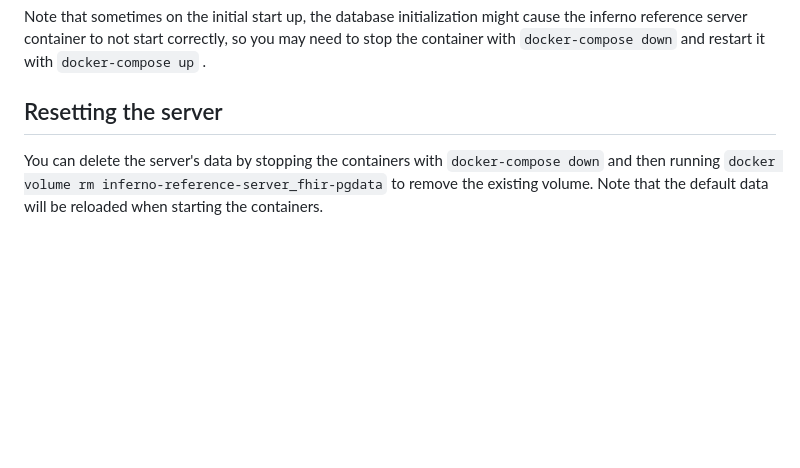
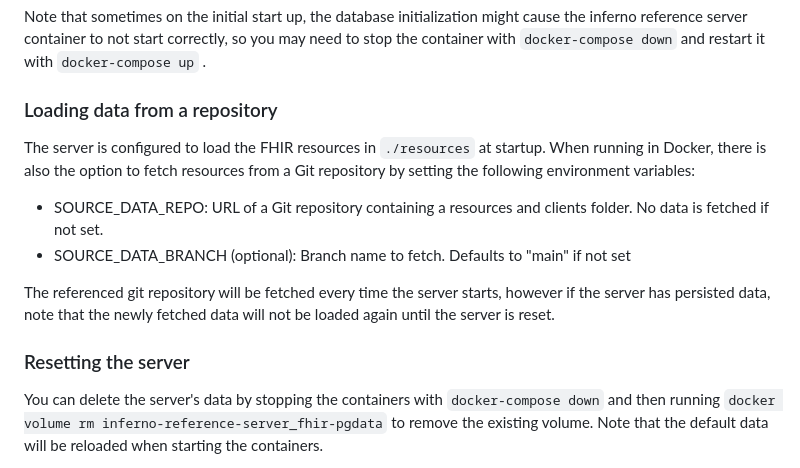
Before and after one commit to inferno-framework/inferno-reference-server, a Markdown page: README.md, the part around the change. Rendered like a GitHub page; blank space fills up the shorter version.

Commit message:
Add note to readme

```diff
--- a/README.md
+++ b/README.md
@@ -17,7 +17,16 @@ run both containers with `docker-compose up`.
 
 Note that sometimes on the initial start up, the database initialization might cause the inferno reference server container to not start correctly, so you may need to stop the container with `docker-compose down` and restart it with `docker-compose up` .
 
-## Resetting the server
+### Loading data from a repository
+
+The server is configured to load the FHIR resources in `./resources` at startup. When running in Docker, there is also the option
+to fetch resources from a Git repository by setting the following environment variables:
+- SOURCE_DATA_REPO: URL of a Git repository containing a resources and clients folder. No data is fetched if not set.
+- SOURCE_DATA_BRANCH (optional): Branch name to fetch. Defaults to "main" if not set
+
+The referenced git repository will be fetched every time the server starts, however if the server has persisted data, note that the newly fetched data will not be loaded again until the server is reset.
+
+### Resetting the server
 
 You can delete the server's data by stopping the containers with `docker-compose down` and then running `docker volume rm inferno-reference-server_fhir-pgdata` to remove the existing volume. Note that the default data will be reloaded when starting the containers.
 
```
